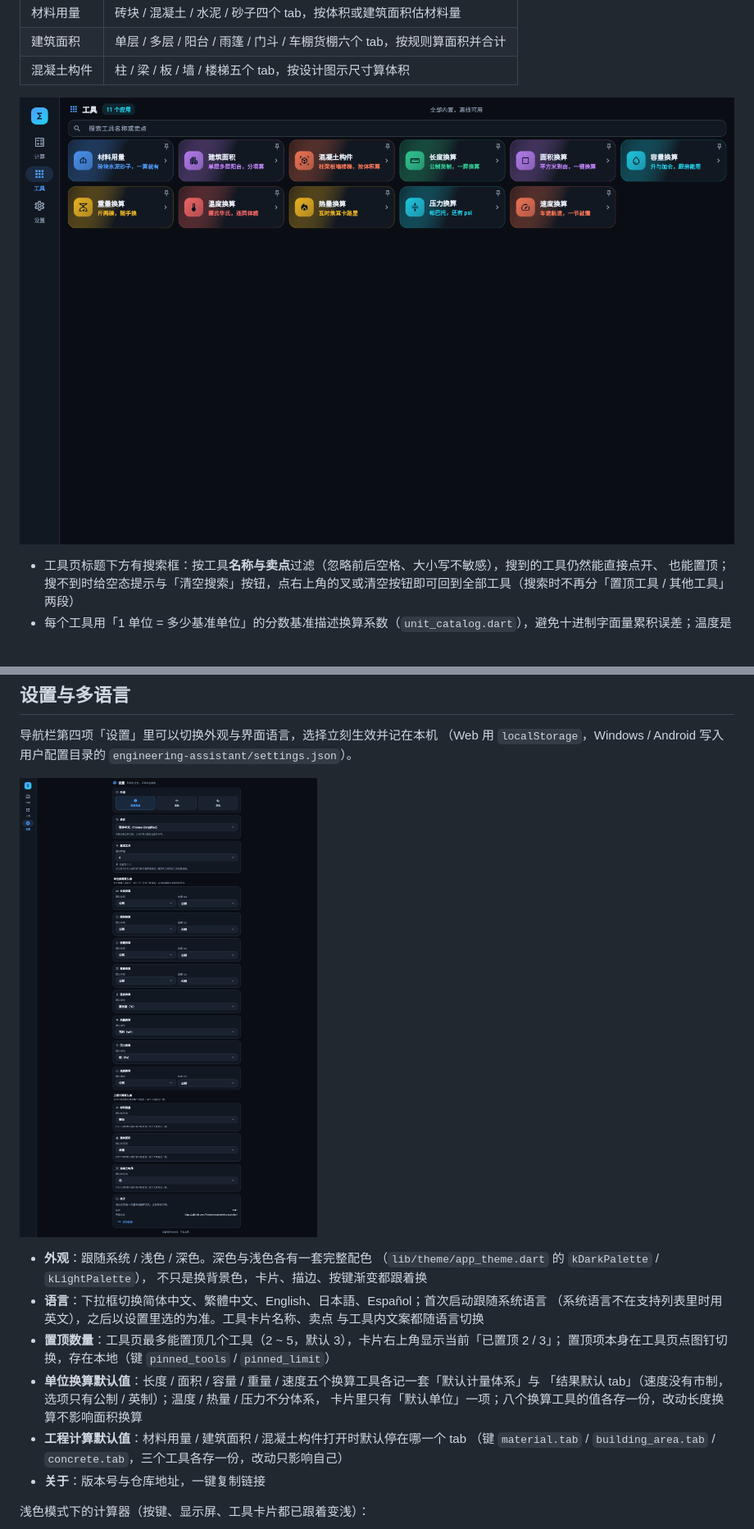
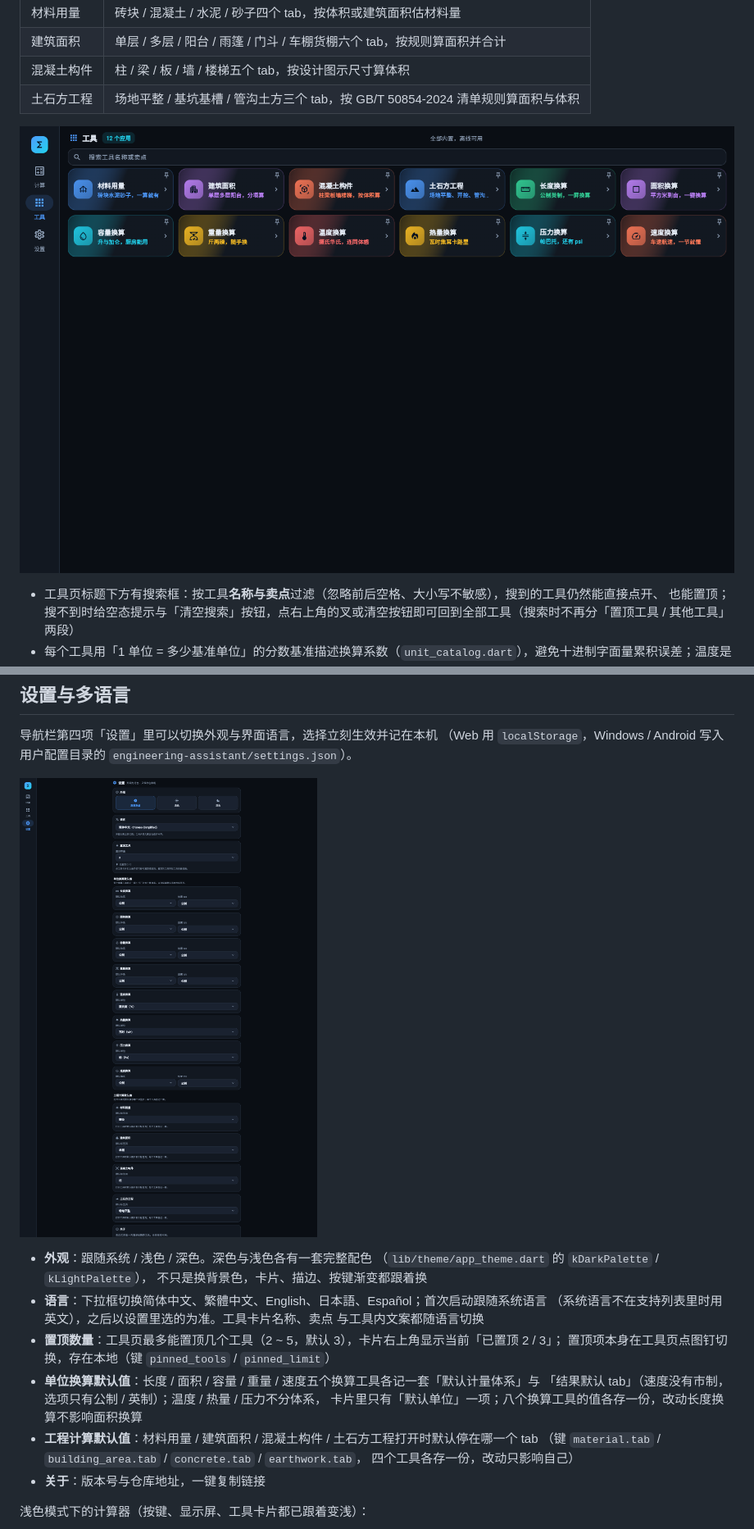
Before and after one commit to freewu/engineering-assistant, a Markdown page: README.md, 2 parts joined by grey strips. Shown at 82% size. Rendered like a GitHub page; pictures changed too: docs/screenshots/settings.png, docs/screenshots/tools.png.

```diff
--- a/README.md
+++ b/README.md
@@ -53,6 +53,7 @@
 | 材料用量 | 砖块 / 混凝土 / 水泥 / 砂子四个 tab，按体积或建筑面积估材料量 |
 | 建筑面积 | 单层 / 多层 / 阳台 / 雨篷 / 门斗 / 车棚货棚六个 tab，按规则算面积并合计 |
 | 混凝土构件 | 柱 / 梁 / 板 / 墙 / 楼梯五个 tab，按设计图示尺寸算体积 |
+| 土石方工程 | 场地平整 / 基坑基槽 / 管沟土方三个 tab，按 GB/T 50854-2024 清单规则算面积与体积 |
 
 ![工具](docs/screenshots/tools.png)
 
@@ -158,8 +182,9 @@ Web 端可深链：`?page=tools` 打开工具页（`?page=settings` 打开设置
 - **单位换算默认值**：长度 / 面积 / 容量 / 重量 / 速度五个换算工具各记一套「默认计量体系」与
   「结果默认 tab」（速度没有市制，选项只有公制 / 英制）；温度 / 热量 / 压力不分体系，
   卡片里只有「默认单位」一项；八个换算工具的值各存一份，改动长度换算不影响面积换算
-- **工程计算默认值**：材料用量 / 建筑面积 / 混凝土构件打开时默认停在哪一个 tab
-  （键 `material.tab` / `building_area.tab` / `concrete.tab`，三个工具各存一份，改动只影响自己）
+- **工程计算默认值**：材料用量 / 建筑面积 / 混凝土构件 / 土石方工程打开时默认停在哪一个 tab
+  （键 `material.tab` / `building_area.tab` / `concrete.tab` / `earthwork.tab`，
+  四个工具各存一份，改动只影响自己）
 - **关于**：版本号与仓库地址，一键复制链接
 
 浅色模式下的计算器（按键、显示屏、工具卡片都已跟着变浅）：
```
Also changed, not shown: other parts of README.md (+24 -1 lines), AGENTS.md (+2 -2 lines), docs/screenshots/earthwork.png (added), docs/screenshots/mobile.png, 12 other files.
